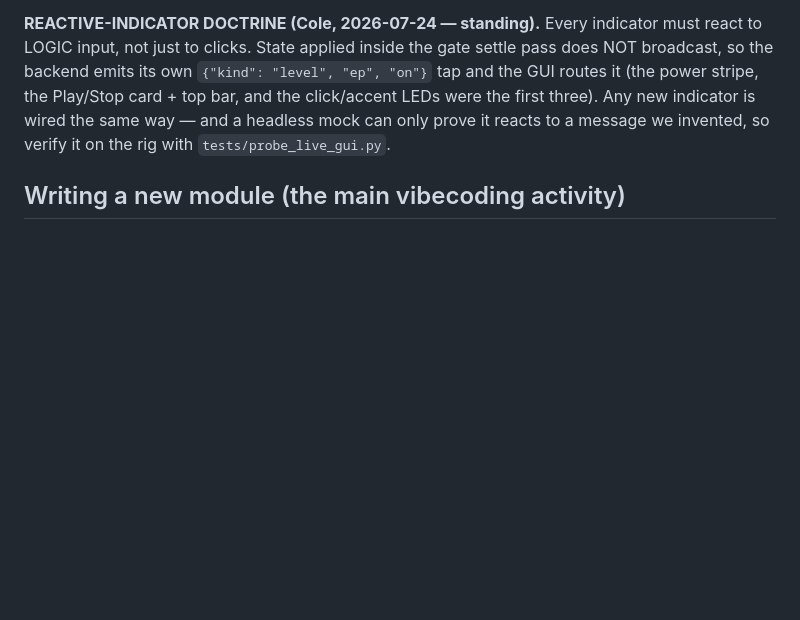
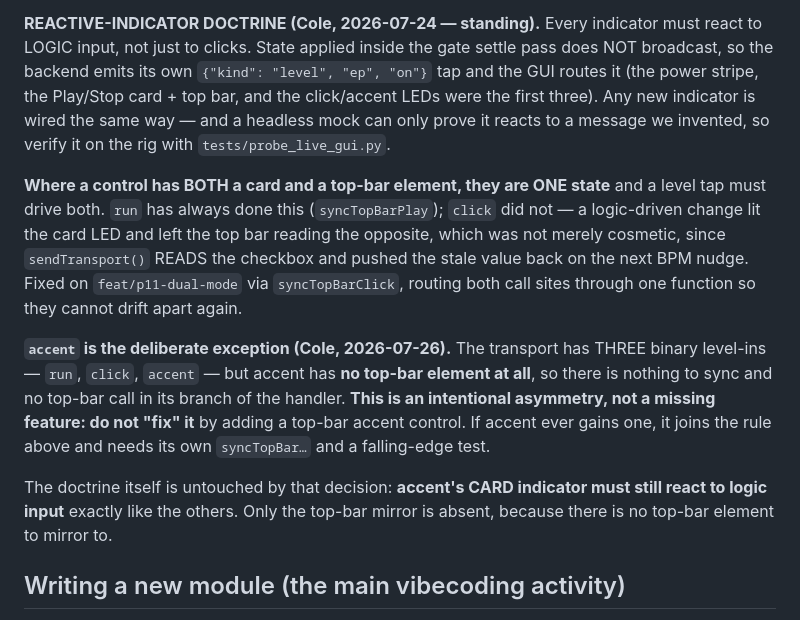
Before and after one commit to Jew-C-Fruit/Patchwerk, a Markdown page: CLAUDE.md, the part around the change. Drawn GitHub-style; blank space fills up the shorter version.

```diff
--- a/CLAUDE.md
+++ b/CLAUDE.md
@@ -138,6 +138,28 @@ stripe, the Play/Stop card + top bar, and the click/accent LEDs were the
 first three). Any new indicator is wired the same way — and a headless
 mock can only prove it reacts to a message we invented, so verify it on
 the rig with `tests/probe_live_gui.py`.
+
+**Where a control has BOTH a card and a top-bar element, they are ONE
+state** and a level tap must drive both. `run` has always done this
+(`syncTopBarPlay`); `click` did not — a logic-driven change lit the card
+LED and left the top bar reading the opposite, which was not merely
+cosmetic, since `sendTransport()` READS the checkbox and pushed the stale
+value back on the next BPM nudge. Fixed on `feat/p11-dual-mode` via
+`syncTopBarClick`, routing both call sites through one function so they
+cannot drift apart again.
+
+**`accent` is the deliberate exception (Cole, 2026-07-26).** The transport
+has THREE binary level-ins — `run`, `click`, `accent` — but accent has **no
+top-bar element at all**, so there is nothing to sync and no top-bar call
+in its branch of the handler. **This is an intentional asymmetry, not a
+missing feature: do not "fix" it** by adding a top-bar accent control. If
+accent ever gains one, it joins the rule above and needs its own
+`syncTopBar…` and a falling-edge test.
+
+The doctrine itself is untouched by that decision: **accent's CARD
+indicator must still react to logic input** exactly like the others. Only
+the top-bar mirror is absent, because there is no top-bar element to
+mirror to.
 
 ## Writing a new module (the main vibecoding activity)
 
```
Also changed, not shown: docs/REFERENCE.md (+26 -1 lines).
